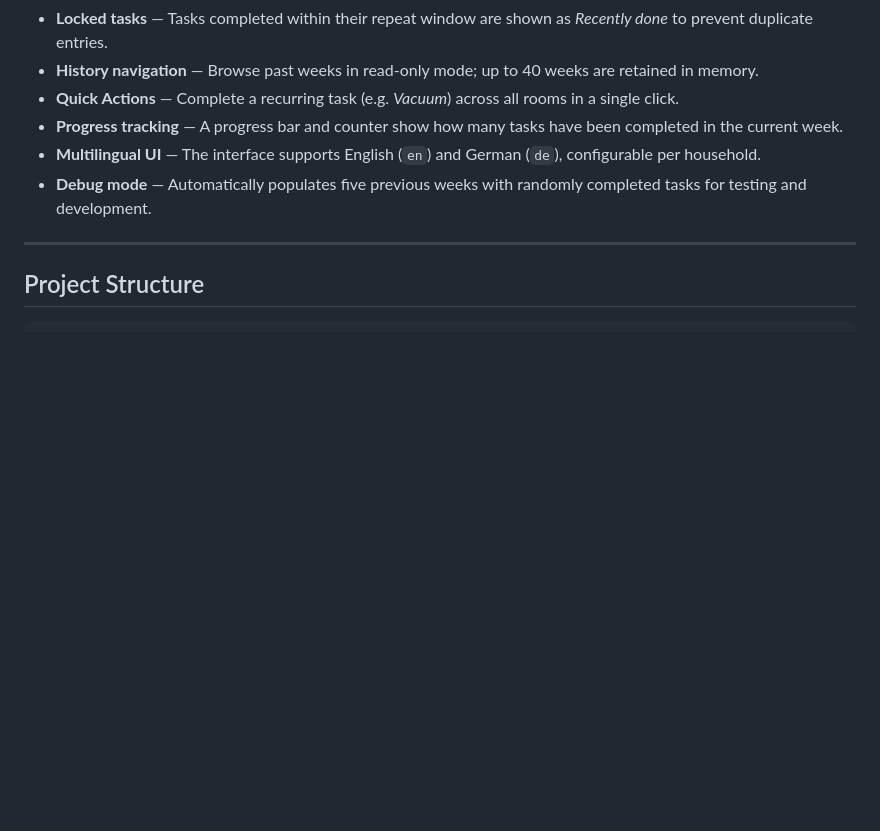
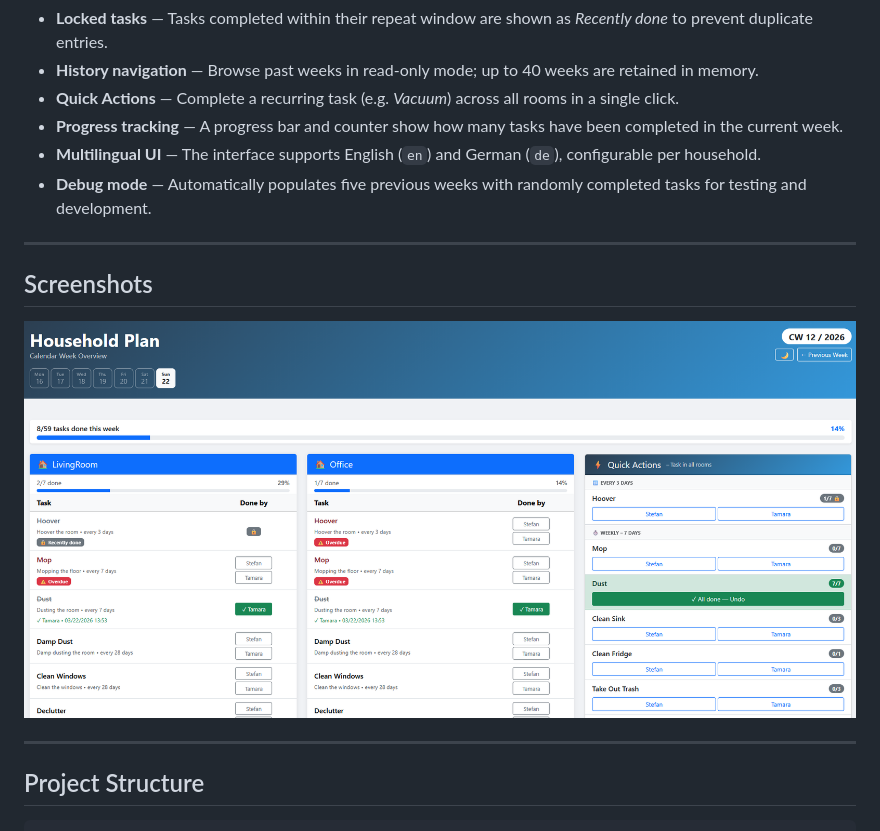
Before and after one commit to BloodyRookieStefan/Household_Task_Checklist, a Markdown page: README.md, the part around the change. Rendered like a GitHub page; pictures changed too: doc/Website.png (added); blank space fills up the shorter version.

```diff
--- a/README.md
+++ b/README.md
@@ -21,6 +21,12 @@ A web-based household task manager built with Flask. It organises cleaning and m
 - **Progress tracking** — A progress bar and counter show how many tasks have been completed in the current week.
 - **Multilingual UI** — The interface supports English (`en`) and German (`de`), configurable per household.
 - **Debug mode** — Automatically populates five previous weeks with randomly completed tasks for testing and development.
+
+---
+
+## Screenshots
+
+![Website Preview](doc/Website.png)
 
 ---
 
```
Also changed, not shown: 2 other files.
